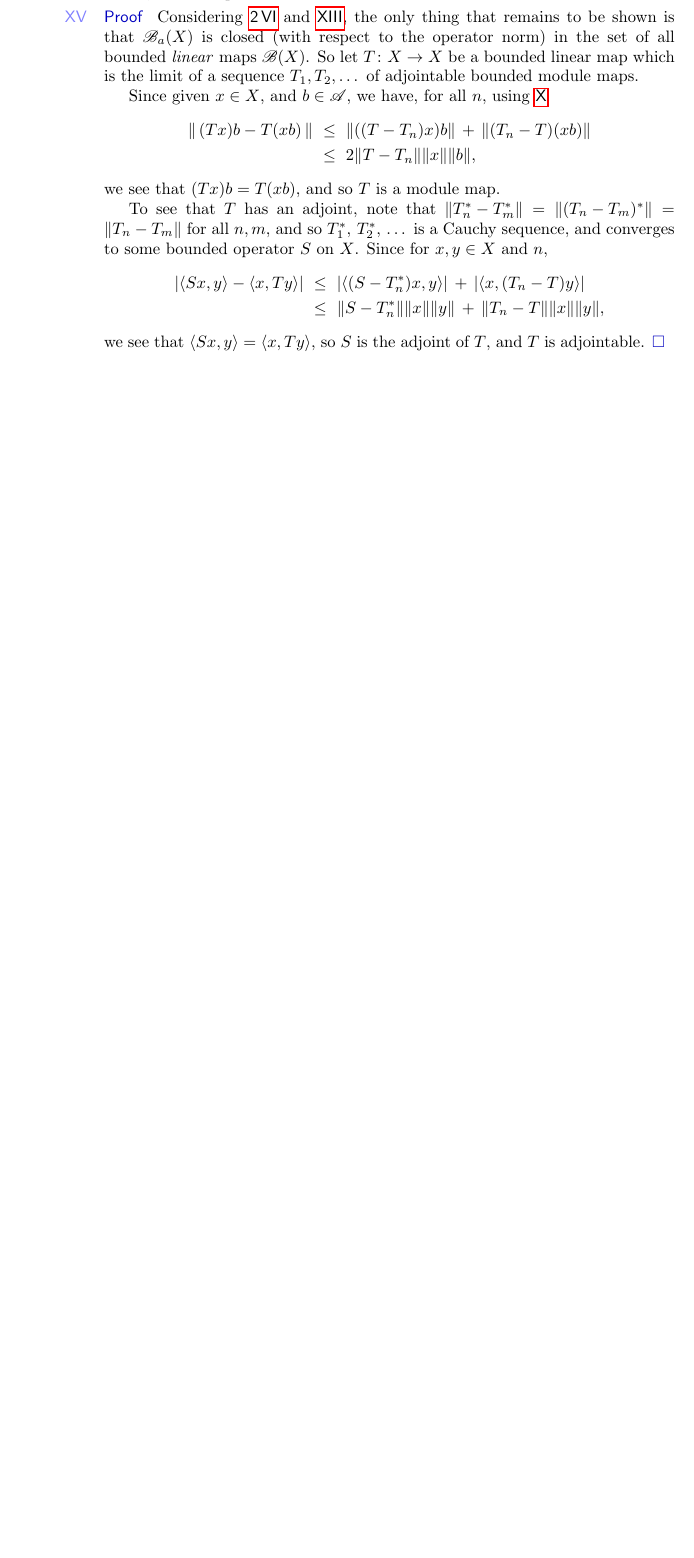
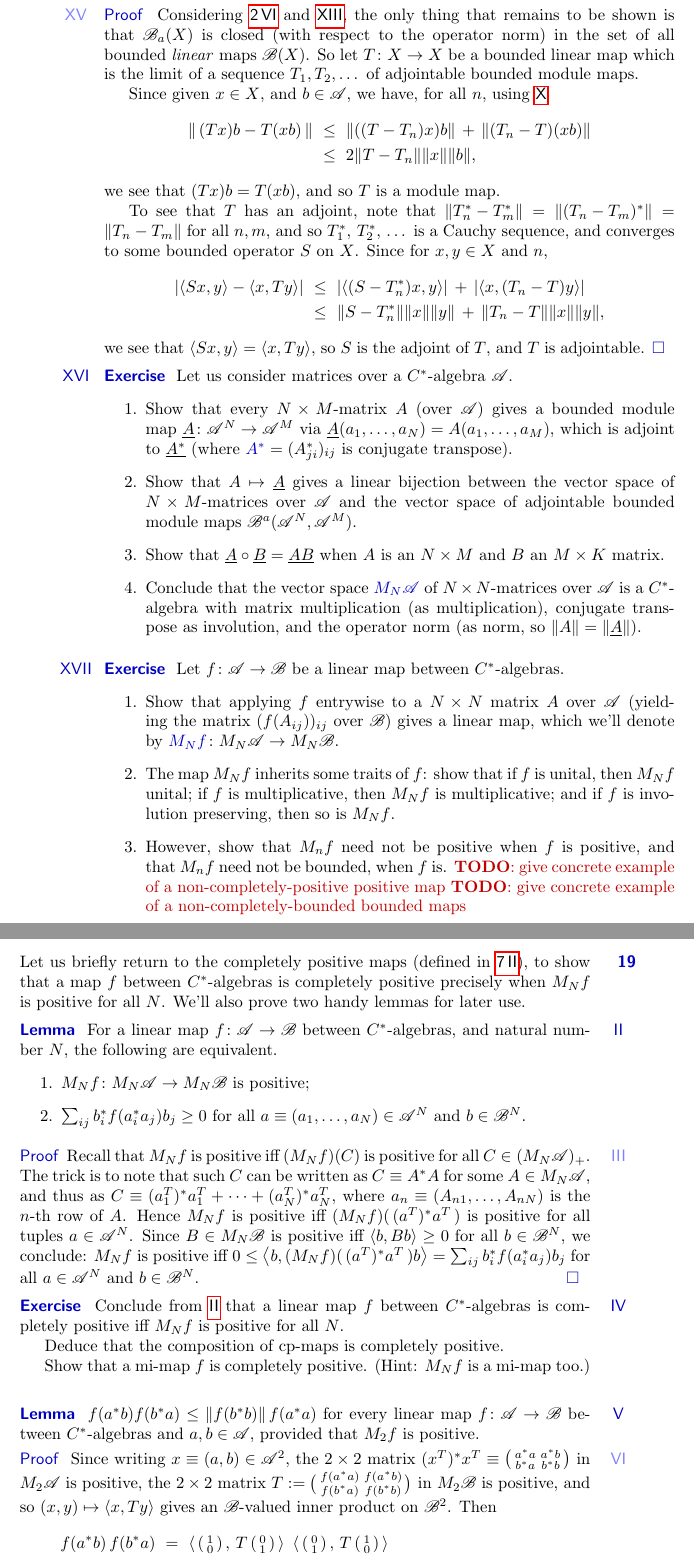
Before and after one commit to westerbaan/theses, a LaTeX document (cstar.tex): part of page 30 of 33 before the commit and two parts of pages 30 and 31 of 35 after it, the two joined at a grey line, cut so that both start at the same text, the shorter picture padded with empty space. Compiled offline with pdfLaTeX.

Commit message:
adds material on completely positive maps
closes #1

```diff
--- a/cstar.tex
+++ b/cstar.tex
@@ -3412,3 +3412,150 @@ and~$T$ is adjointable.
 \qed
 \end{point}
 \end{point}
+\begin{point}{Exercise}%
+Let us consider matrices over a $C^*$-algebra $\scrA$.
+\begin{enumerate}
+\item
+	Show that every $N\times M$-matrix~$A$ (over~$\scrA$)
+gives a bounded module map~$\underline{A}\colon \scrA^N\to\scrA^M$
+via $\underline{A}(a_1,\dotsc,a_N)= A(a_1,\dotsc,a_M)$,
+which is adjoint to~$\underline{A^*}$
+(where $\Define{A^*}= (A_{ji}^*)_{ij}$ is conjugate transpose).
+
+\item
+Show that $A\mapsto \underline{A}$
+gives a linear bijection between the vector
+space of $N\times M$-matrices
+over~$\scrA$ and the vector space of adjointable bounded
+module maps~$\scrB^a(\scrA^N,\scrA^M)$.
+
+\item
+Show that~$\underline{A}\circ \underline{B} = \underline{AB}$
+when $A$ is an $N\times M$ and~$B$ an $M\times K$ matrix.
+
+\item
+Conclude that the vector space $\Define{M_N\scrA}$
+of $N\times N$-matrices over~$\scrA$
+is a $C^*$-algebra
+with matrix multiplication (as multiplication),
+conjugate transpose as involution,
+and the operator norm (as norm, so~$\|A\|=\|\underline{A}\|$).
+\end{enumerate}
+\end{point}
+\begin{point}{Exercise}%
+Let~$f\colon \scrA\to\scrB$ be a linear map between $C^*$-algebras.
+\begin{enumerate}
+\item
+Show that applying~$f$ entrywise to a $N\times N$ matrix~$A$
+over~$\scrA$ (yielding the matrix $(f(A_{ij}))_{ij}$ over~$\scrB$)
+gives a linear map,
+which we'll denote by~$\Define{M_Nf}\colon M_N\scrA\to M_N\scrB$.
+\item
+The map~$M_Nf$ inherits some traits of~$f$:
+show that if~$f$ is unital, then~$M_Nf$ unital;
+if~$f$ is multiplicative, then $M_Nf$ is multiplicative; and
+if~$f$ is involution preserving, then so is~$M_Nf$.
+\item
+However,
+show that $M_nf$ need not be positive when~$f$ is positive,
+and that~$M_nf$ need not be bounded, when~$f$ is.
+\TODO{give concrete example of a non-completely-positive positive map}
+\TODO{give concrete example of a  non-completely-bounded bounded maps}
+\end{enumerate}
+\end{point}
+\end{parsec}
+\begin{parsec}%
+\begin{point}%
+Let us briefly return
+to the completely positive maps (defined in~\sref{maps}),
+to show that a map $f$ between $C^*$-algebras
+is completely positive precisely
+when~$M_Nf$ is positive for all~$N$.
+We'll also prove two handy lemmas for later use.
+\end{point}
+\begin{point}[n-pos]{Lemma}%
+For a linear map $f\colon \scrA\to\scrB$
+between $C^*$-algebras,
+and natural number~$N$,
+the following are equivalent.
+\begin{enumerate}
+\item
+\label{n-pos-1}
+$M_Nf\colon M_N\scrA\to M_N\scrB$
+is positive;
+\item
+\label{n-pos-2}
+	$\sum_{ij} b^*_if(a^*_ia_j)b_j \geq 0$
+	for all~$a\equiv(a_1,\dotsc,a_N)\in \scrA^N$
+	and $b\in \scrB^N$.
+\end{enumerate}
+\begin{point}{Proof}%
+Recall that~$M_Nf$ is positive
+iff $(M_Nf)(C)$ is positive for all $C\in \pos{(M_N\scrA)}$.
+The trick is to note that such~$C$ can be written as $C\equiv A^*A$
+for some~$A\in M_N\scrA$,
+and thus as $C \equiv (a_1^T)^* a_1^T+\dotsb+(a_N^T)^*a_N^T$,
+where $a_n\equiv(A_{n1},\dotsc,A_{nN})$ is the $n$-th row of~$A$.
+Hence~$M_Nf$ is positive
+iff $(M_Nf)(\,(a^T)^*a^T\, )$ is positive
+for all tuples~$a\in\scrA^N$.
+Since~$B\in M_N\scrB$ is positive iff $\left<b,Bb\right>\geq 0$
+for all~$b\in \scrB^N$,
+we conclude:
+$M_Nf$ is positive iff
+$0\leq\left<b,(M_Nf)(\, (a^T)^*a^T\,) b\right>
+= \sum_{ij} b_i^*f(a_i^*a_j)b_j$
+for all~$a\in\scrA^N$ and~$b\in\scrB^N$.\qed
+\end{point}
+\end{point}
+\begin{point}{Exercise}%
+Conclude from~\sref{n-pos}
+that a linear map~$f$ between $C^*$-algebras
+is completely positive iff~$M_Nf$ is positive for all~$N$.
+
+Deduce that the composition of cp-maps is
+completely positive.
+
+Show that a mi-map~$f$ is completely positive.
+(Hint: $M_Nf$ is a mi-map too.)
+\end{point}
+\begin{point}{Lemma}%
+	$f(a^*b) f(b^*a)\leq \|f(b^*b)\|\,f(a^*a)$
+for every linear map $f\colon \scrA\to\scrB$
+between $C^*$-algebras
+and $a,b\in\scrA$,
+provided that $M_2f$ is positive.
+\begin{point}{Proof}%
+Since writing $x\equiv (a,b)\in \scrA^2$,
+the $2\times 2$ matrix $(x^T)^* x^T\equiv
+	\bigl(
+\begin{smallmatrix}
+a^*a & a^*b \\
+b^*a & b^* b
+\end{smallmatrix} \bigr)$
+in $M_2\scrA$
+is positive,
+the $2\times 2$ matrix $T:=\bigl(
+\begin{smallmatrix}
+	f(a^*a) & f(a^*b) \\
+	f(b^*a) & f(b^* b)
+\end{smallmatrix}\bigr)$
+in~$M_2\scrB$ is positive,
+and so $(x,y)\mapsto \left<x,Ty\right>$
+gives an $\scrB$-valued inner product
+on~$\scrB^2$.
+Then
+{
+\newcommand\twovect[2]{%
+\left(\begin{smallmatrix}#1\\#2\end{smallmatrix}\right)}
+\newcommand\onezero{\twovect{1}{0}}
+\newcommand\zeroone{\twovect{0}{1}}
+\begin{alignat*}{3}
+	f(a^*b)\,f(b^*a)
+	\ &=\  \left<\,\onezero,\,T\zeroone\,\right> \
+\left<\,\zeroone,\,T\onezero\,\right> \\
+\ &\leq\
+\left\|\left<\,\zeroone,\,T\zeroone\right>\right\| \
+\left<\,\onezero,\,T\onezero\,\right>
+\ =\  \|f(b^*b)\|\  f(a^*a)
+\end{alignat*}
```
Also changed, not shown: cstar.tex (7 more changed lines).
